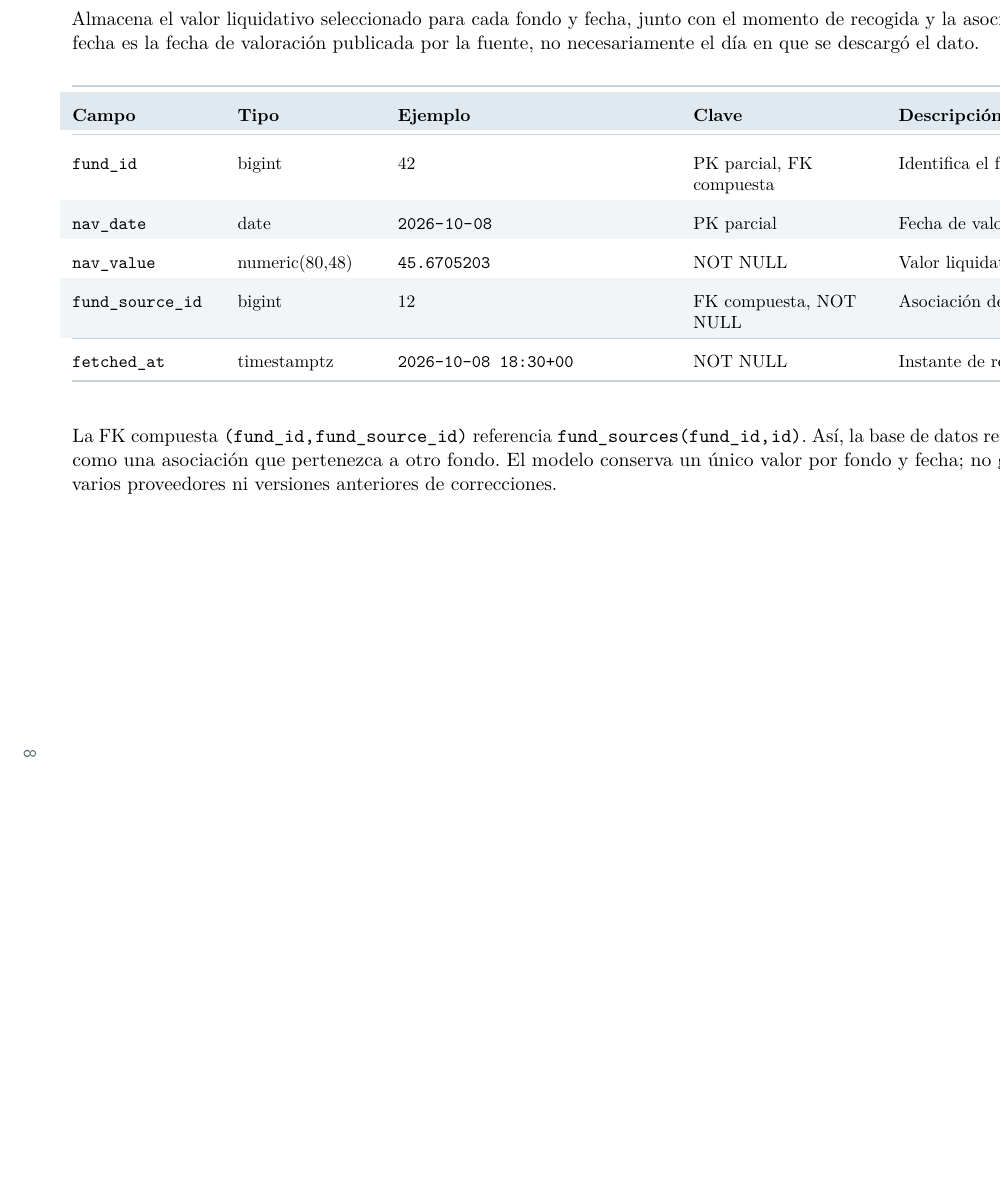
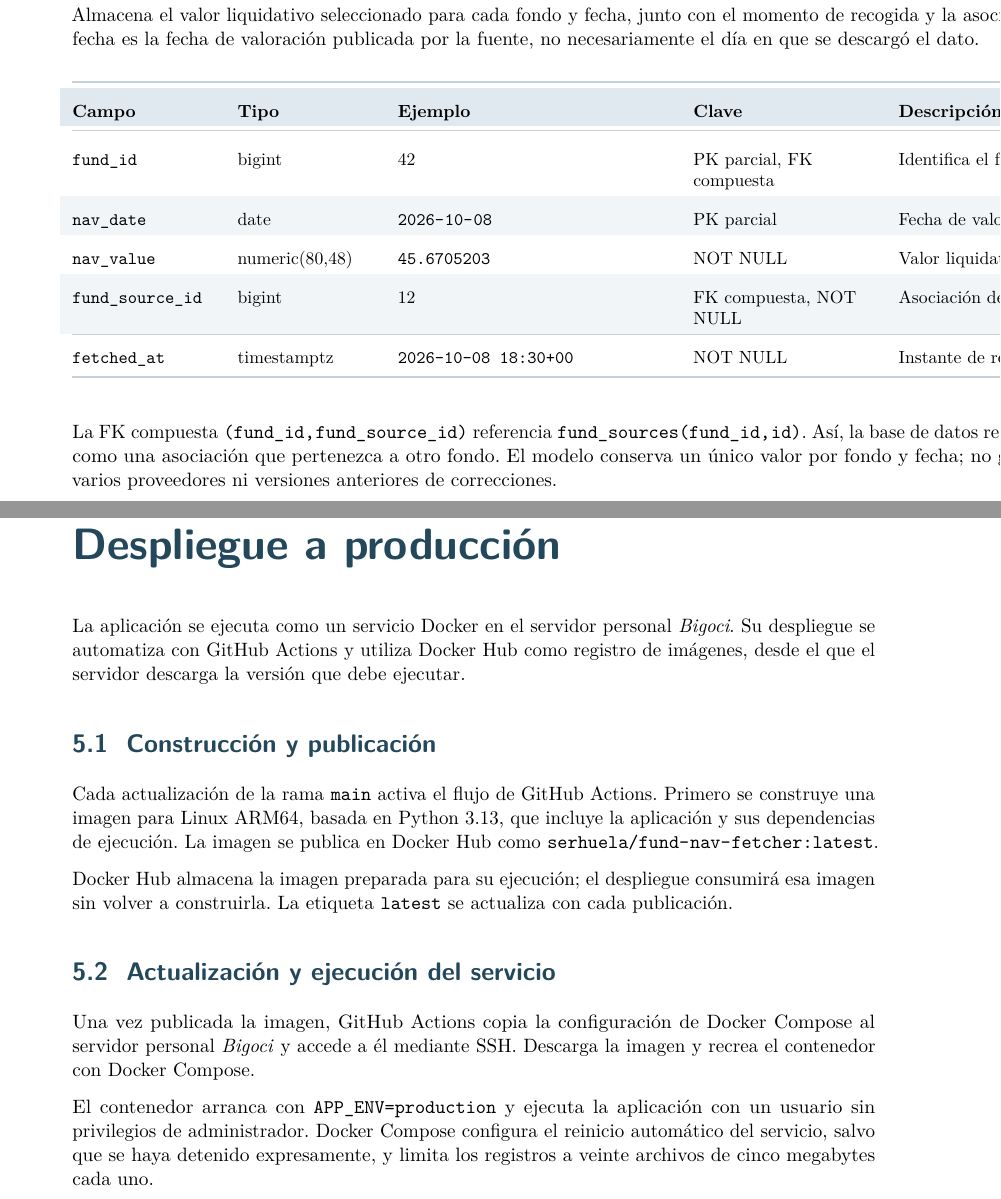
Before and after one commit to Serhuela/proj-fund_nav_fetcher-python, a LaTeX book (documentation/LaTeX/main.tex, which reads documentation/LaTeX/chapters/despliegue.tex): part of page 10 of 10 before the commit and two parts of pages 10 and 11 of 11 after it, the two joined at a grey line, cut so that both start at the same text, the shorter picture padded with empty space. Compiled offline with pdfLaTeX.

Commit message:
feat: add deployment section to documentation

```diff
--- /dev/null
+++ b/documentation/LaTeX/chapters/despliegue.tex
@@ -0,0 +1,27 @@
+\chapter{Despliegue a producción}
+
+La aplicación se ejecuta como un servicio Docker en el servidor personal \emph{Bigoci}. Su despliegue se
+automatiza con GitHub Actions y utiliza Docker Hub como registro de imágenes,
+desde el que el servidor descarga la versión que debe ejecutar.
+
+\section{Construcción y publicación}
+
+Cada actualización de la rama \texttt{main} activa el flujo de GitHub Actions.
+Primero se construye una imagen para Linux ARM64, basada en Python 3.13, que
+incluye la aplicación y sus dependencias de ejecución. La imagen se publica
+en Docker Hub como \path{serhuela/fund-nav-fetcher:latest}.
+
+Docker Hub almacena la imagen preparada para su ejecución; el despliegue
+consumirá esa imagen sin volver a construirla. La etiqueta \texttt{latest} se
+actualiza con cada publicación.
+
+\section{Actualización y ejecución del servicio}
+
+Una vez publicada la imagen, GitHub Actions copia la configuración de Docker
+Compose al servidor personal \emph{Bigoci} y accede a él mediante SSH.
+Descarga la imagen y recrea el contenedor con Docker Compose.
+
+El contenedor arranca con \path{APP_ENV=production} y ejecuta la aplicación
+con un usuario sin privilegios de administrador. Docker Compose configura el
+reinicio automático del servicio, salvo que se haya detenido expresamente,
+y limita los registros a veinte archivos de cinco megabytes cada uno.
--- a/documentation/LaTeX/main.tex
+++ b/documentation/LaTeX/main.tex
@@ -107,4 +107,5 @@
 \include{chapters/arquitectura}
 \include{chapters/base_de_datos}
 \include{chapters/modelo_datos}
+\include{chapters/despliegue}
 \end{document}
```
Also changed, not shown: documentation/LaTeX/main.pdf, documentation/LaTeX/main.tex (2 more changed lines).
